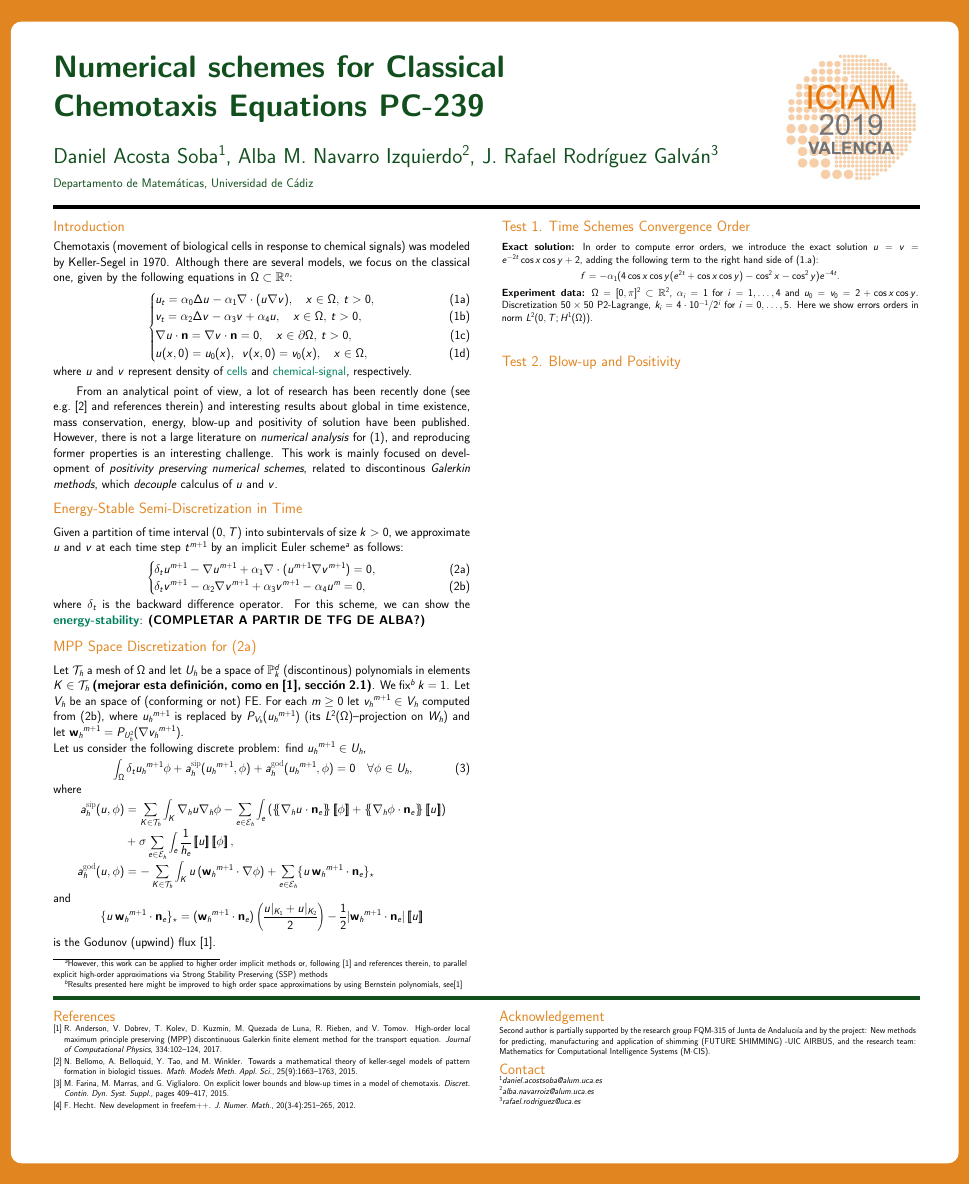
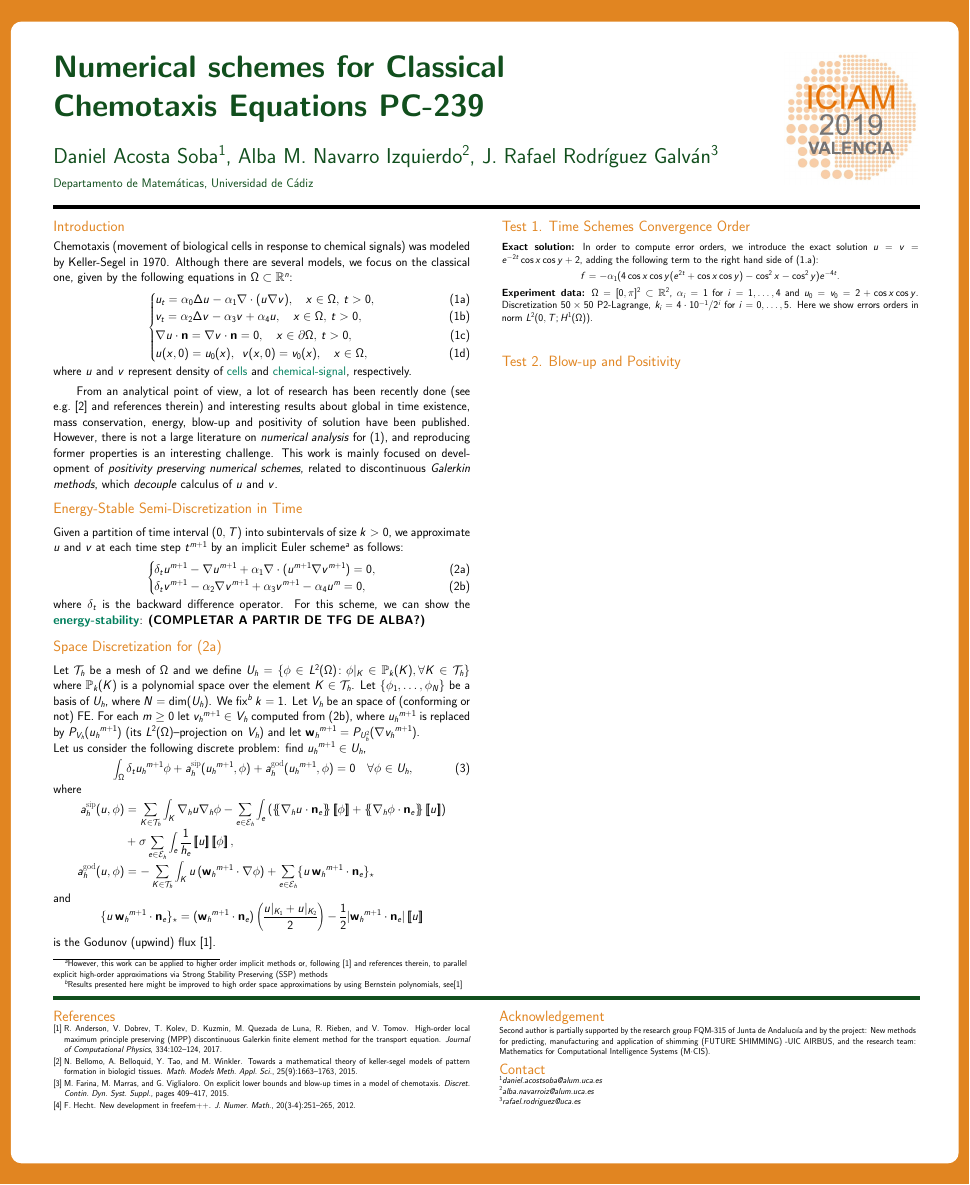
Before and after one commit to rrgalvan/poster-ICIAM, a LaTeX poster (poster-ADR.tex): the whole page. Compiled offline with pdfLaTeX; an older LaTeX class or package is replaced by its successor.

Commit message:
Corrijo erratas y mejoro definición espacio discreto

```diff
--- a/poster-ADR.tex
+++ b/poster-ADR.tex
@@ -211,7 +211,7 @@ rectangle ($(current page.south east)+(-1cm,2cm)$);
         for~(\ref{KSclasico}), and reproducing former properties
         is an interesting challenge. This work is mainly
         focused on development of \textit{positivity preserving
-          numerical schemes}, related to discontinous \textit{Galerkin
+          numerical schemes}, related to discontinuous \textit{Galerkin
           methods}, which \textit{decouple} calculus of $u$ and $v$.
 
       \end{block}
@@ -234,18 +234,17 @@ rectangle ($(current page.south east)+(-1cm,2cm)$);
         scheme, we can show the \property{energy-stability}: \textbf{(COMPLETAR A PARTIR DE TFG DE ALBA?)}
       \end{block}
 
-      \begin{block}{MPP Space Discretization for~(\ref{TFGschemes:a})}
-        Let $\Th$ a mesh of $\Omega$ and let $\Uh$ be a space of
-        $\mathbb{P}_k^d$ (discontinous) polynomials in elements
-        $K\in\Th$ \textbf{(mejorar esta definición, como en
-          \cite{anderson_high-order_2017}, sección 2.1)}. We
+      \begin{block}{Space Discretization for~(\ref{TFGschemes:a})}
+        Let $\Th$ be a mesh of $\Omega$ and we define $\Uh=\{\phi\in L^2(\Omega)\colon\phi|_K\in\mathbb{P}_k(K),\forall K\in\mathcal{T}_h \}$ where
+        $\mathbb{P}_k(K)$ is a polynomial space over the element
+        $K\in\Th$. Let $\{\phi_1,\ldots,\phi_N\}$ be a basis of $U_h$, where $N=\text{dim}(U_h)$. We
         fix\footnote{Results presented here might be improved to high
           order space approximations by using Bernstein polynomials,
           see\cite{anderson_high-order_2017}} $k=1$.  Let $\Vh$ be an
         space of (conforming or not) FE. For each $m\ge 0$ let
         $\vmm\in\Vh$ computed from~(\ref{TFGschemes:b}), where $\umm$
         is replaced by $P_{\Vh}(\umm)$ (its $L^2(\Omega)$--projection
-        on $\Wh$)  and let $\wwmm=P_{\Uh^2}(\grad \vmm)$.
+        on $\Vh$)  and let $\wwmm=P_{\Uh^2}(\grad \vmm)$.
 
         Let us consider the following discrete problem: find
         $\umm\in\Uh$,
```
